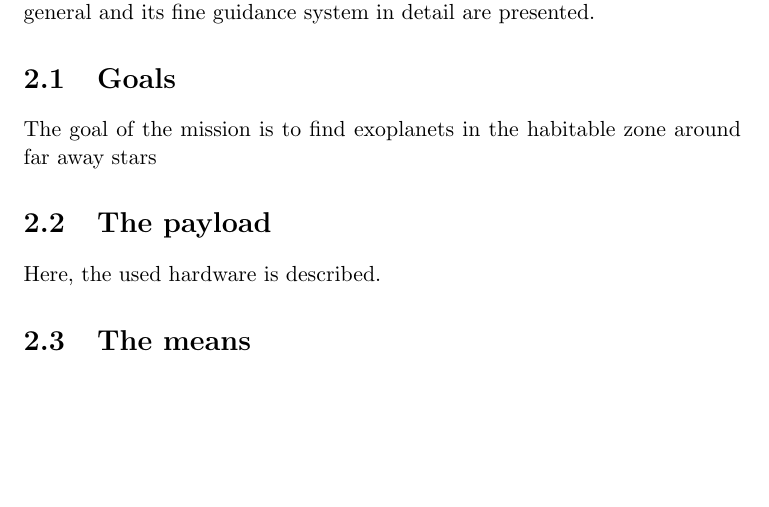
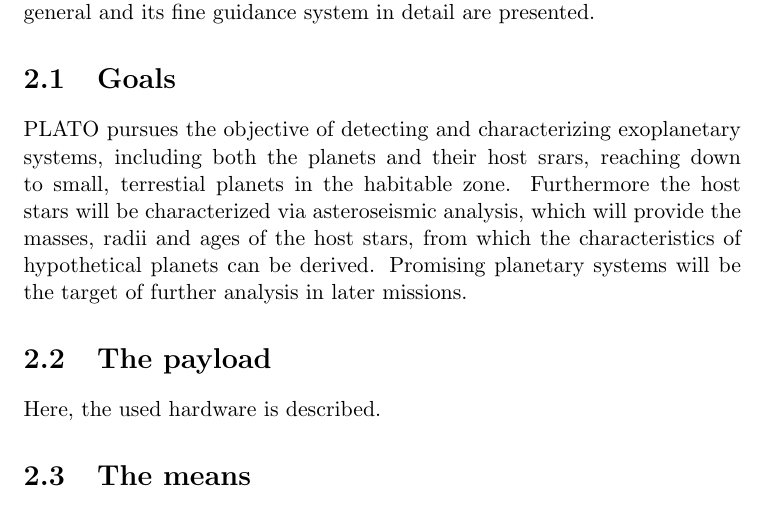
Before and after one commit to BertoltLang/FGS_Validation, a LaTeX document (VFGSP.tex, which reads plato_mission.tex): part of page 6 of 8, cut so that both start at the same text, the shorter picture padded with empty space. Compiled offline with pdfLaTeX.

Commit message:
third upload

```diff
--- a/plato_mission.tex
+++ b/plato_mission.tex
@@ -1,6 +1,7 @@
 In this chapter the specifications and requirements of the Plato--Mission in general and its fine guidance system in detail are presented.
 \section{Goals}
-The goal of the mission is to find exoplanets in the habitable zone around far away stars
+PLATO pursues the objective of detecting and characterizing exoplanetary systems, including both the planets and their host srars, reaching down to small, terrestial planets in the habitable zone. Furthermore the host stars will be characterized via asteroseismic analysis, which will provide the masses, radii and ages of the host stars, from which the characteristics of hypothetical planets can be derived. Promising planetary systems will be the target of further analysis in later missions.
+
 \section{The payload}
 Here, the used hardware is described.
 \section{The means}
```
Also changed, not shown: VFGSP.pdf, 2 other files.
